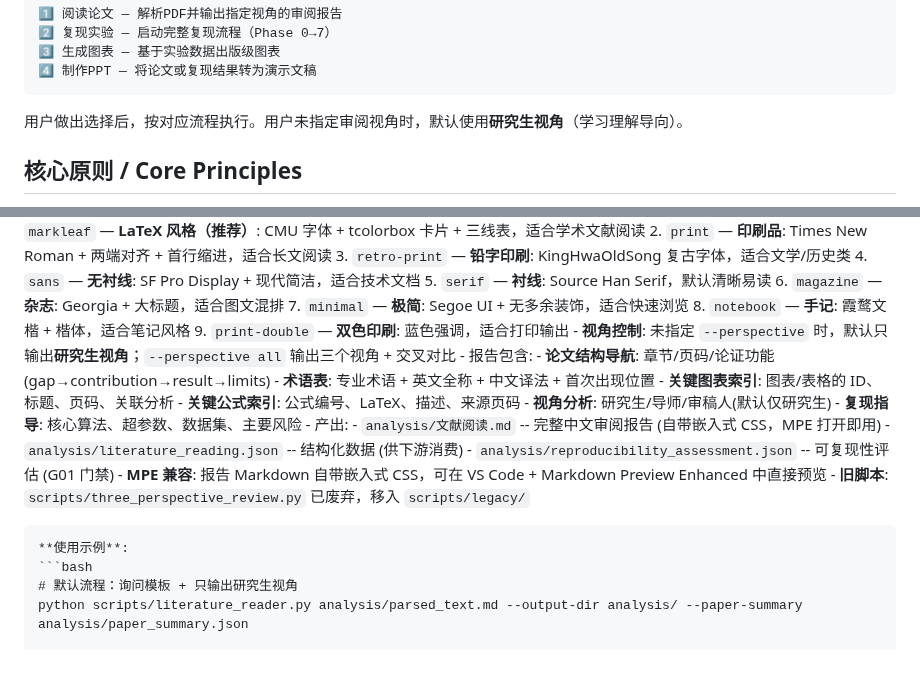
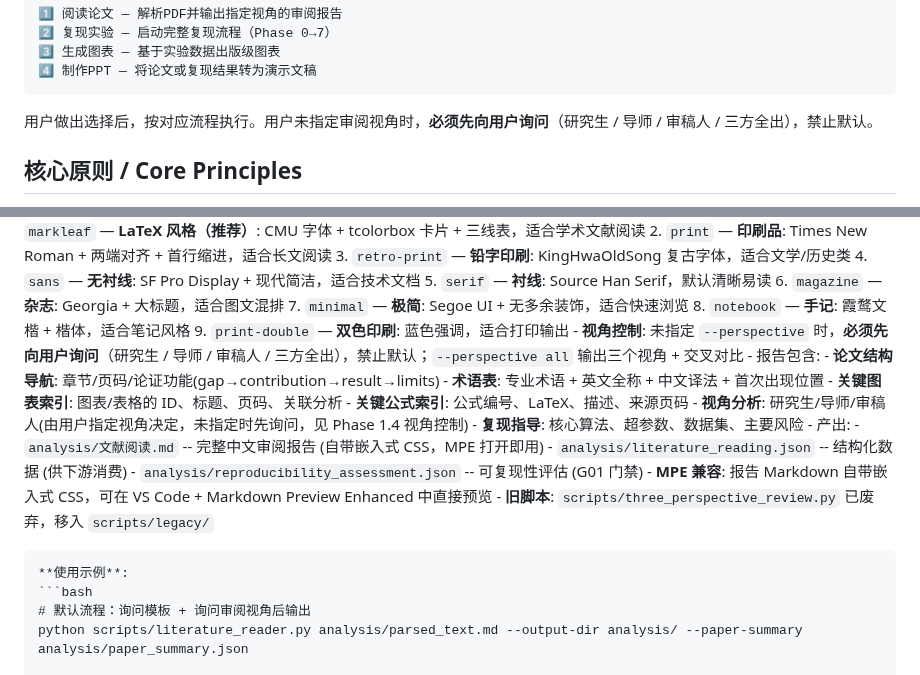
Before and after one commit to BluesilveEmperor/math-read-do, a Markdown page: SKILL.md, 2 parts joined by grey strips. GitHub-like rendering.

Commit message:
fix: 审阅视角改为必须向用户询问，废除默认研究生视角
- Phase 1.4 视角控制: 未指定 --perspective 时必须先询问(研究生/导师/审稿人/三方全出)
- 标准提问模板: 未指定审阅视角时禁止默认，改为必须询问
- 使用示例注释同步更新

````diff
--- a/SKILL.md
+++ b/SKILL.md
@@ -58,7 +58,7 @@ compatibility:
 4️⃣ 制作PPT — 将论文或复现结果转为演示文稿
 ```
 
-用户做出选择后，按对应流程执行。用户未指定审阅视角时，默认使用**研究生视角**（学习理解导向）。
+用户做出选择后，按对应流程执行。用户未指定审阅视角时，**必须先向用户询问**（研究生 / 导师 / 审稿人 / 三方全出），禁止默认。
 
 ## 核心原则 / Core Principles
 
@@ -170,13 +170,13 @@ compatibility:
       7. `minimal` — **极简**: Segoe UI + 无多余装饰，适合快速浏览
       8. `notebook` — **手记**: 霞鹜文楷 + 楷体，适合笔记风格
       9. `print-double` — **双色印刷**: 蓝色强调，适合打印输出
-    - **视角控制**: 未指定 `--perspective` 时，默认只输出**研究生视角**；`--perspective all` 输出三个视角 + 交叉对比
+    - **视角控制**: 未指定 `--perspective` 时，**必须先向用户询问**（研究生 / 导师 / 审稿人 / 三方全出），禁止默认；`--perspective all` 输出三个视角 + 交叉对比
     - 报告包含:
       - **论文结构导航**: 章节/页码/论证功能(gap→contribution→result→limits)
       - **术语表**: 专业术语 + 英文全称 + 中文译法 + 首次出现位置
       - **关键图表索引**: 图表/表格的 ID、标题、页码、关联分析
       - **关键公式索引**: 公式编号、LaTeX、描述、来源页码
-      - **视角分析**: 研究生/导师/审稿人(默认仅研究生)
+      - **视角分析**: 研究生/导师/审稿人(由用户指定视角决定，未指定时先询问，见 Phase 1.4 视角控制)
       - **复现指导**: 核心算法、超参数、数据集、主要风险
     - 产出:
       - `analysis/文献阅读.md` -- 完整中文审阅报告 (自带嵌入式 CSS，MPE 打开即用)
@@ -187,7 +187,7 @@ compatibility:
 
     **使用示例**:
     ```bash
-    # 默认流程：询问模板 + 只输出研究生视角
+    # 默认流程：询问模板 + 询问审阅视角后输出
     python scripts/literature_reader.py analysis/parsed_text.md --output-dir analysis/ --paper-summary analysis/paper_summary.json
 
     # 指定模板：跳过询问
````
